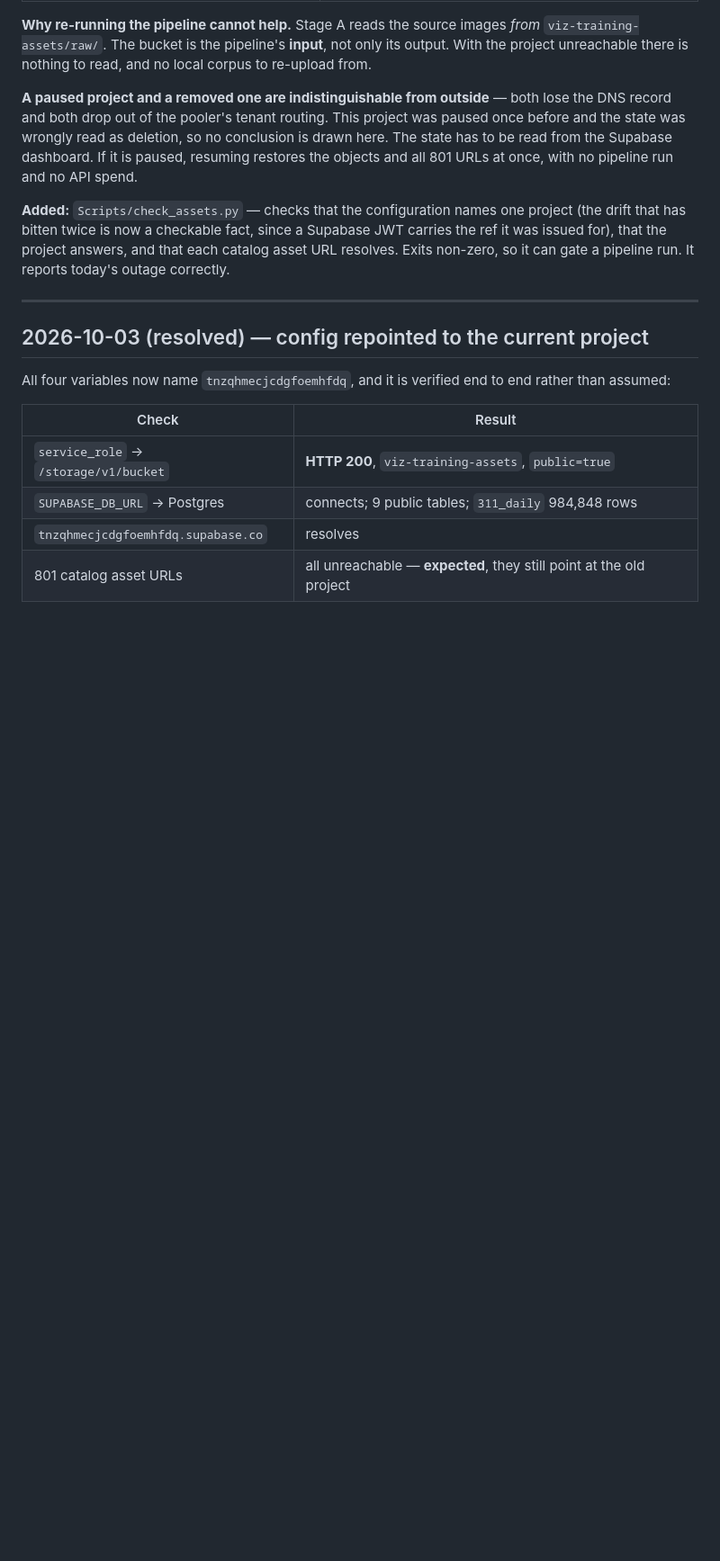
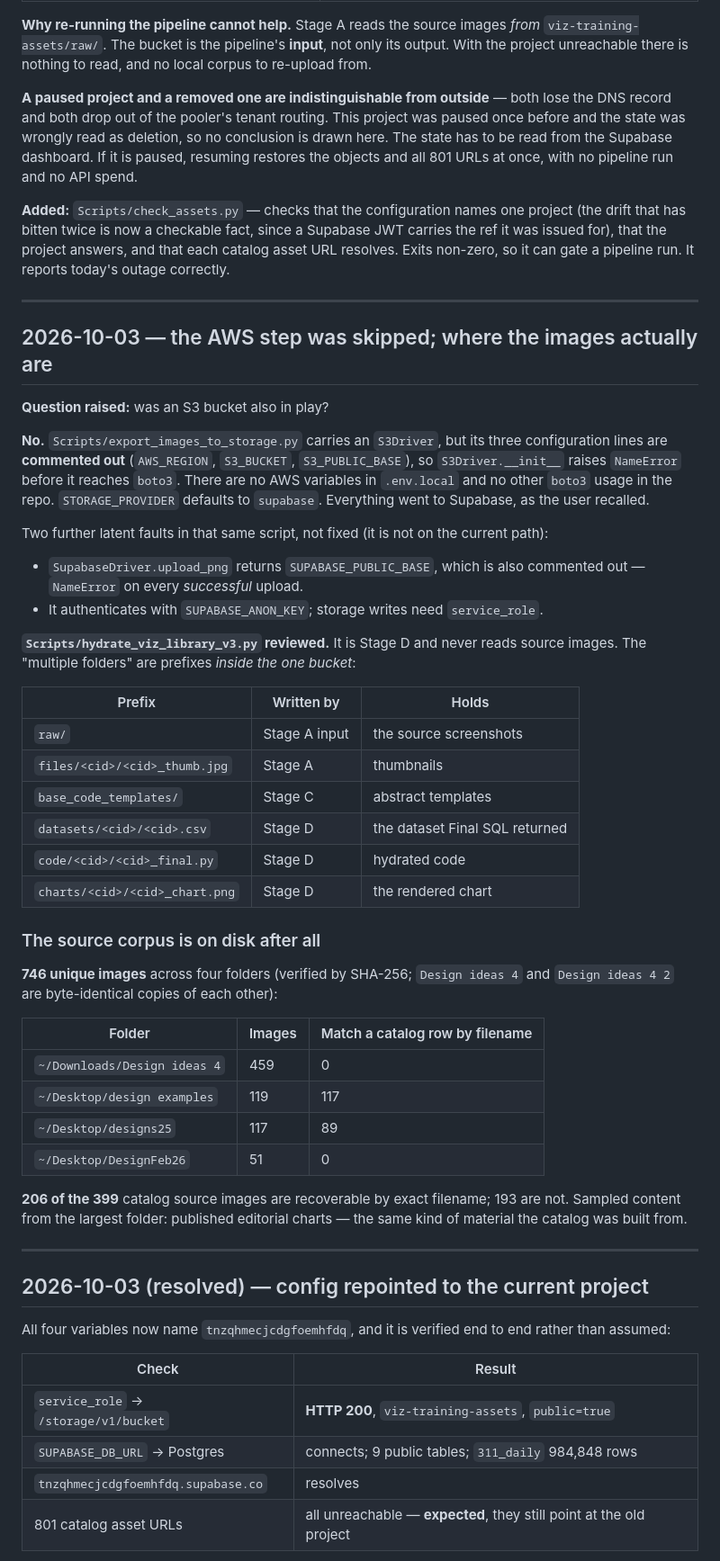
Before and after one commit to prrraymond/inspired-visuals, a Markdown page: REPAIRS.md, the part around the change. Shown at 90% size. Rendered like a GitHub page; blank space fills up the shorter version.

Commit message:
Record that the AWS step was skipped, and locate the source corpus
export_images_to_storage.py has an S3Driver, but AWS_REGION, S3_BUCKET and
S3_PUBLIC_BASE are commented out, so it raises NameError before reaching boto3.
No AWS variables exist in .env.local and nothing else imports boto3.
STORAGE_PROVIDER defaults to supabase. Everything went to Supabase.

Same script has two more latent faults, left alone as it is off the current
path: it returns the commented-out SUPABASE_PUBLIC_BASE on every successful
upload, and it authenticates with the anon key where storage writes need
service_role.

hydrate_viz_library_v3.py reviewed: it is Stage D and never reads source
images. The "multiple folders" are prefixes within the one bucket — raw/,
files/, base_code_templates/, datasets/, code/, charts/.

The source corpus is on disk: 746 unique images across four folders, verified
by hash (Design ideas 4 and Design ideas 4 2 are identical copies). 206 of the
399 catalog images are recoverable by exact filename.

Co-Authored-By: Claude Opus 5 <noreply@anthropic.com>
Claude-Session: https://claude.ai/code/session_01QCNDEAYMbYeZHmdfA253to

```diff
--- a/REPAIRS.md
+++ b/REPAIRS.md
@@ -156,6 +156,54 @@ project (the drift that has bitten twice is now a checkable fact, since a
 Supabase JWT carries the ref it was issued for), that the project answers, and
 that each catalog asset URL resolves. Exits non-zero, so it can gate a pipeline
 run. It reports today's outage correctly.
+
+---
+
+## 2026-10-03 — the AWS step was skipped; where the images actually are
+
+**Question raised:** was an S3 bucket also in play?
+
+**No.** `Scripts/export_images_to_storage.py` carries an `S3Driver`, but its
+three configuration lines are **commented out** (`AWS_REGION`, `S3_BUCKET`,
+`S3_PUBLIC_BASE`), so `S3Driver.__init__` raises `NameError` before it reaches
+`boto3`. There are no AWS variables in `.env.local` and no other `boto3` usage
+in the repo. `STORAGE_PROVIDER` defaults to `supabase`. Everything went to
+Supabase, as the user recalled.
+
+Two further latent faults in that same script, not fixed (it is not on the
+current path):
+
+- `SupabaseDriver.upload_png` returns `SUPABASE_PUBLIC_BASE`, which is also
+  commented out — `NameError` on every *successful* upload.
+- It authenticates with `SUPABASE_ANON_KEY`; storage writes need `service_role`.
+
+**`Scripts/hydrate_viz_library_v3.py` reviewed.** It is Stage D and never reads
+source images. The "multiple folders" are prefixes *inside the one bucket*:
+
+| Prefix | Written by | Holds |
+|---|---|---|
+| `raw/` | Stage A input | the source screenshots |
+| `files/<cid>/<cid>_thumb.jpg` | Stage A | thumbnails |
+| `base_code_templates/` | Stage C | abstract templates |
+| `datasets/<cid>/<cid>.csv` | Stage D | the dataset Final SQL returned |
+| `code/<cid>/<cid>_final.py` | Stage D | hydrated code |
+| `charts/<cid>/<cid>_chart.png` | Stage D | the rendered chart |
+
+### The source corpus is on disk after all
+
+**746 unique images** across four folders (verified by SHA-256; `Design ideas 4`
+and `Design ideas 4 2` are byte-identical copies of each other):
+
+| Folder | Images | Match a catalog row by filename |
+|---|---|---|
+| `~/Downloads/Design ideas 4` | 459 | 0 |
+| `~/Desktop/design examples` | 119 | 117 |
+| `~/Desktop/designs25` | 117 | 89 |
+| `~/Desktop/DesignFeb26` | 51 | 0 |
+
+**206 of the 399** catalog source images are recoverable by exact filename; 193
+are not. Sampled content from the largest folder: published editorial charts —
+the same kind of material the catalog was built from.
 
 ---
 
```
